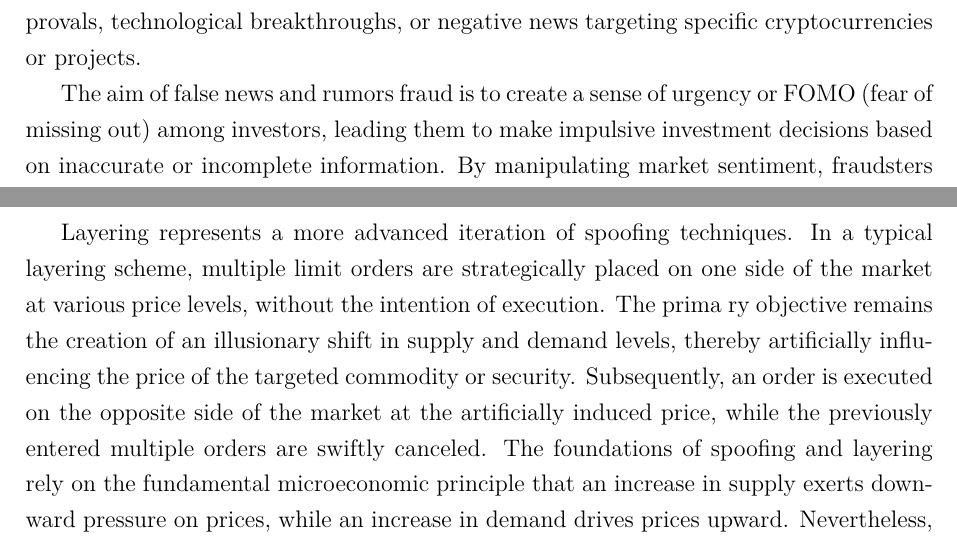
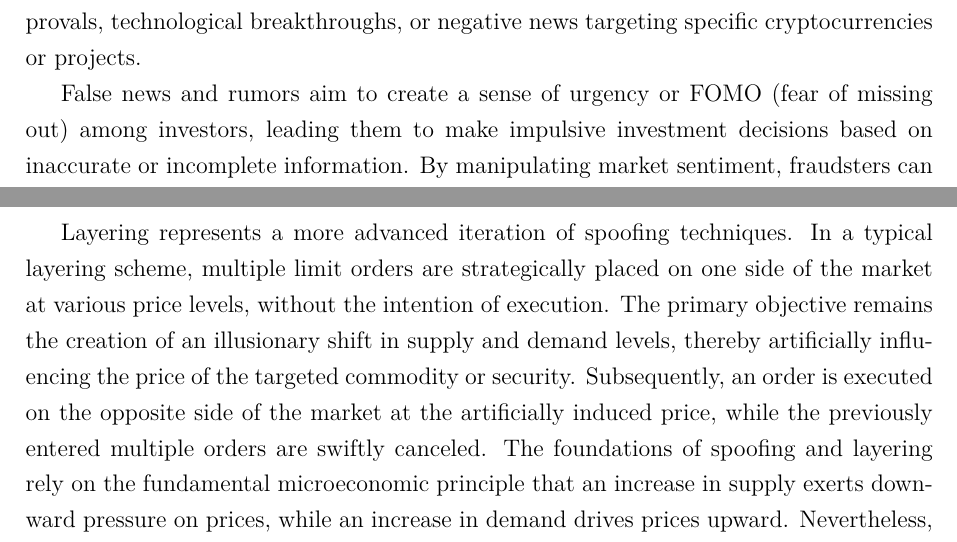
Before and after one commit to kevinsantana/PPCA-UnB-Dissertation, a LaTeX thesis (dissertation_main.tex, which reads tex/1_introduction/1_3_market_manipulation/1_3_1_crypto_market_manipulation.tex, tex/1_introduction/1_3_market_manipulation/1_3_2_what_are_spoofing_and_layering.tex): two parts of pages 35 and 36 of 49, joined at a grey line, cut so that both start at the same text. Compiled offline with pdfLaTeX; a missing font is replaced by an installed copy or a similar font.

Commit message:
minor grammar fixes

```diff
--- a/tex/1_introduction/1_3_market_manipulation/1_3_1_crypto_market_manipulation.tex
+++ b/tex/1_introduction/1_3_market_manipulation/1_3_1_crypto_market_manipulation.tex
@@ -85,7 +85,7 @@ methods to spread misinformation. They can utilize social media platforms, onlin
 reach of their fraudulent claims. The false information may include announcements of partnerships, regulatory approvals, technological breakthroughs,
 or negative news targeting specific cryptocurrencies or projects.
 
-The aim of false news and rumors fraud is to create a sense of urgency or FOMO (fear of missing out) among investors, leading them to make impulsive
+False news and rumors aim to create a sense of urgency or FOMO (fear of missing out) among investors, leading them to make impulsive
 investment decisions based on inaccurate or incomplete information. By manipulating market sentiment, fraudsters can artificially inflate or deflate
 the price of a cryptocurrency, allowing them to profit from the subsequent price movement.
 
--- a/tex/1_introduction/1_3_market_manipulation/1_3_2_what_are_spoofing_and_layering.tex
+++ b/tex/1_introduction/1_3_market_manipulation/1_3_2_what_are_spoofing_and_layering.tex
@@ -29,8 +29,8 @@ gation costs, and causing reputational damage \cite{doj2018spoofing, cftc2019mer
 {spoofing}{spoofing}{width=.85\textwidth}%
 
 Layering represents a more advanced iteration of spoofing techniques. In a typical layering scheme, multiple limit orders
-are strategically placed on one side of the market at various price levels, without the intention of execution. The prima
-ry objective remains the creation of an illusionary shift in supply and demand levels, thereby artificially influencing
+are strategically placed on one side of the market at various price levels, without the intention of execution. The primary
+objective remains the creation of an illusionary shift in supply and demand levels, thereby artificially influencing
 the price of the targeted commodity or security. Subsequently, an order is executed on the opposite side of the market
 at the artificially induced price, while the previously entered multiple orders are swiftly canceled. The foundations of
 spoofing and layering rely on the fundamental microeconomic principle that an increase in supply exerts downward pressure
```
Also changed, not shown: tex/1_introduction/1_3_market_manipulation/1_3_4_spoofing_and_layering_on_bitcoin_trading.tex (+8 -7 lines), tex/1_introduction/1_3_market_manipulation/1_3_market_manipulation.tex (+1 -1 lines), tex/1_introduction/1_3_market_manipulation/1_3_2_what_are_spoofing_and_layering.tex (4 more changed lines).
